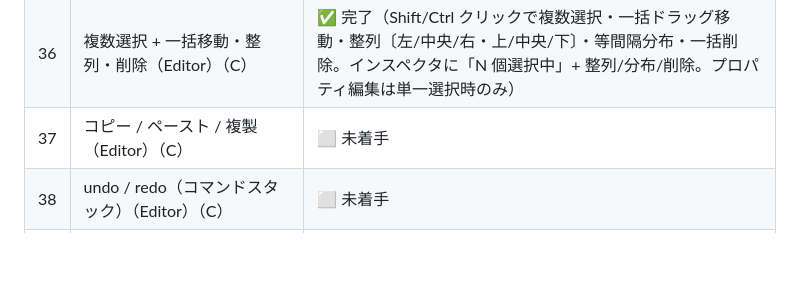
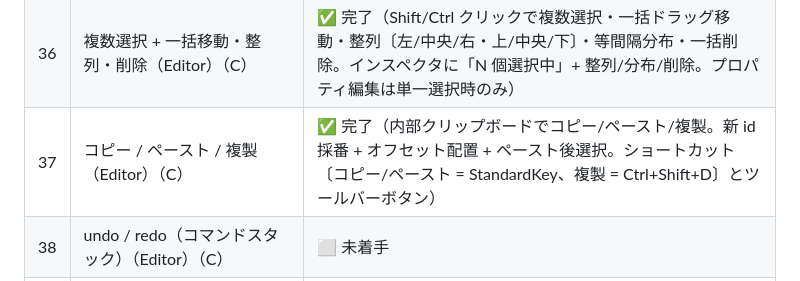
Before and after one commit to hang-up33/hmi-platform, a Markdown page: README.md, the part around the change. Rendered like a GitHub page; blank space fills up the shorter version.

```diff
--- a/README.md
+++ b/README.md
@@ -247,7 +247,7 @@ Phase 1 / MVP、Phase 2 / テスト基盤導入、Phase 3-A / E2E テスト導
 | 34 | テキスト配置（hAlign/vAlign）+ 不透明度（opacity）全レイヤ貫通（A） | ✅ 完了（配置は **enum 文字列**を `Text` の alignment enum へマップ〔Text を `anchors.fill` 化〕・opacity は **real センチネル `-1.0`** で公開入力を `widgetOpacity` に統一〔`Item.opacity` 組込み衝突回避〕・新インスペクタ UI〔ComboBox ×2 + SpinBox〕） |
 | 35 | グリッドスナップ + スナップ ON/OFF トグル（Editor）（C） | ✅ 完了（Canvas に 8px グリッド線描画 + 移動/リサイズ確定座標の格子吸着・ツールバーの「スナップ」CheckBox で ON/OFF。**JSON 非保存**＝編集補助のみ） |
 | 36 | 複数選択 + 一括移動・整列・削除（Editor）（C） | ✅ 完了（Shift/Ctrl クリックで複数選択・一括ドラッグ移動・整列〔左/中央/右・上/中央/下〕・等間隔分布・一括削除。インスペクタに「N 個選択中」+ 整列/分布/削除。プロパティ編集は単一選択時のみ） |
-| 37 | コピー / ペースト / 複製（Editor）（C） | ⬜ 未着手 |
+| 37 | コピー / ペースト / 複製（Editor）（C） | ✅ 完了（内部クリップボードでコピー/ペースト/複製。新 id 採番 + オフセット配置 + ペースト後選択。ショートカット〔コピー/ペースト = StandardKey、複製 = Ctrl+Shift+D〕とツールバーボタン） |
 | 38 | undo / redo（コマンドスタック）（Editor）（C） | ⬜ 未着手 |
 | 39 | 変数 / タグストア + Schema アクション型 + バインディング型（B） | ⬜ 未着手 |
 | 40 | インスペクタでアクション編集（Editor）（B） | ⬜ 未着手 |
```
Also changed, not shown: Docs/phase4-button-slice-plan.md (+1 -1 lines), Docs/screenshots/task-37-copy-paste.png (added), 3 other files.
